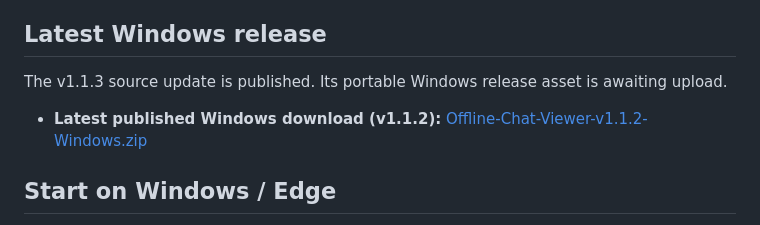
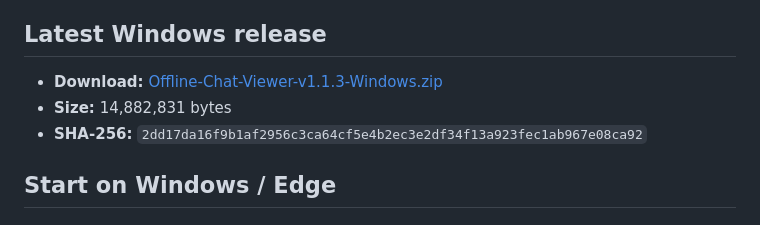
Before and after one commit to kitomisaitichi-design/chatgpt-viewer, a Markdown page: README.md, the part around the change. Drawn GitHub-style.

Commit message:
Link published v1.1.3 Windows portable release and checksum

```diff
--- a/README.md
+++ b/README.md
@@ -4,9 +4,9 @@ A local ChatGPT-style reader for your Markdown and JSON exports. The standard vi
 
 ## Latest Windows release
 
-The v1.1.3 source update is published. Its portable Windows release asset is awaiting upload.
-
-- **Latest published Windows download (v1.1.2):** [Offline-Chat-Viewer-v1.1.2-Windows.zip](https://github.com/kitomisaitichi-design/chatgpt-viewer/releases/download/v1.1.2/Offline-Chat-Viewer-v1.1.2-Windows.zip)
+- **Download:** [Offline-Chat-Viewer-v1.1.3-Windows.zip](https://github.com/kitomisaitichi-design/chatgpt-viewer/releases/download/v1.1.3/Offline-Chat-Viewer-v1.1.3-Windows.zip)
+- **Size:** 14,882,831 bytes
+- **SHA-256:** `2dd17da16f9b1af2956c3ca64cf5e4b2ec3e2df34f13a923fec1ab967e08ca92`
 
 ## Start on Windows / Edge
 
```
